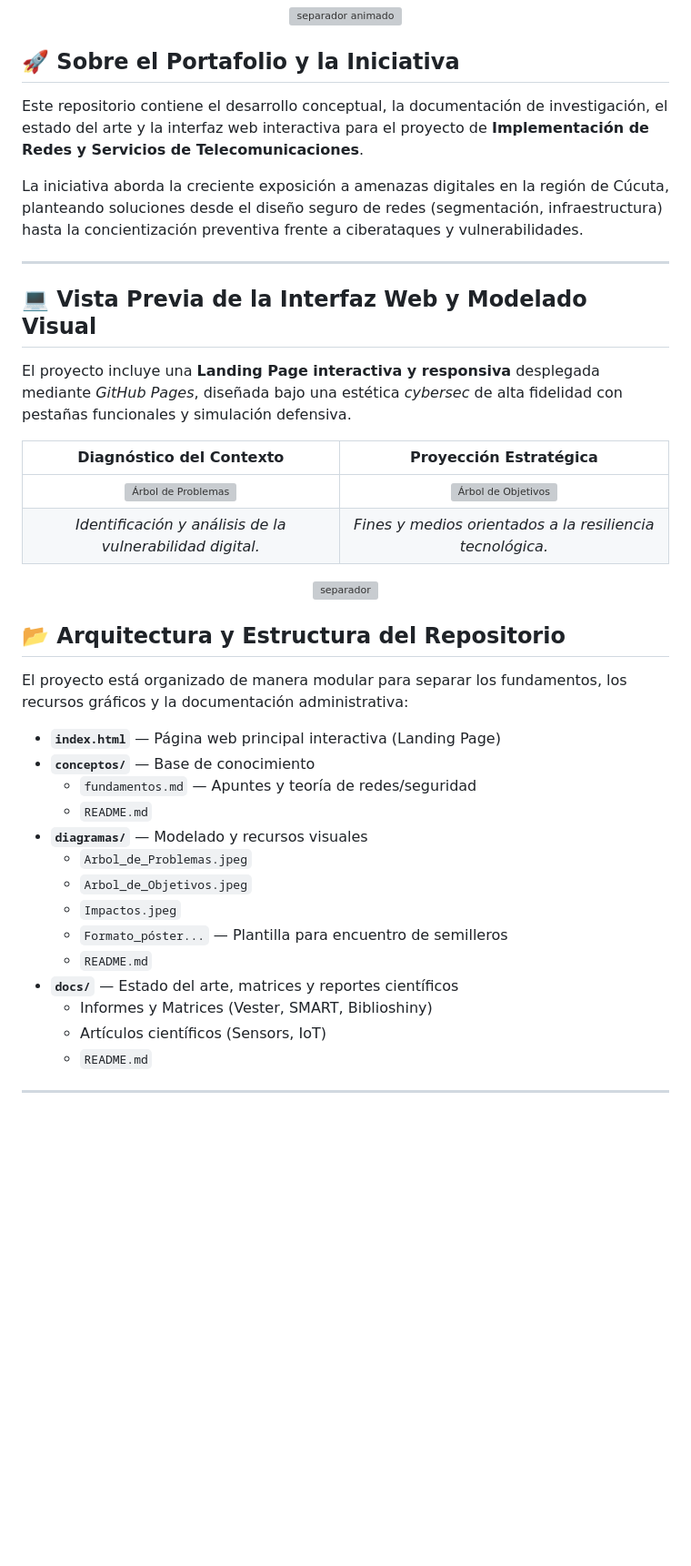
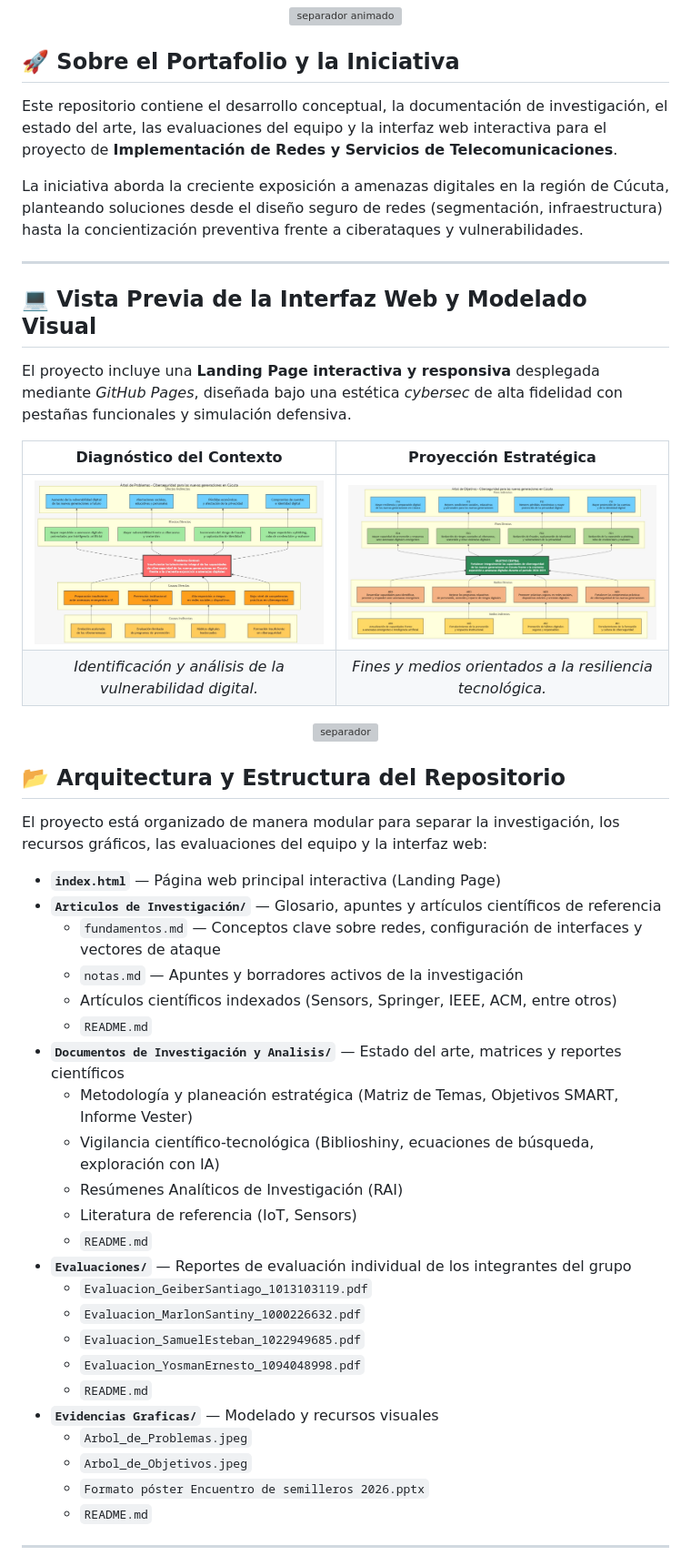
Before and after one commit to SAMUELIBANEZZ/SENA-Project, a Markdown page: README.md, the part around the change. Shown at 91% size. Drawn GitHub-style; blank space fills up the shorter version; grey boxes are pictures that could not be loaded.

Commit message:
Actualizacion de portafolio

```diff
--- a/README.md
+++ b/README.md
@@ -35,7 +35,7 @@
 
 ## 🚀 Sobre el Portafolio y la Iniciativa
 
-Este repositorio contiene el desarrollo conceptual, la documentación de investigación, el estado del arte y la interfaz web interactiva para el proyecto de **Implementación de Redes y Servicios de Telecomunicaciones**.
+Este repositorio contiene el desarrollo conceptual, la documentación de investigación, el estado del arte, las evaluaciones del equipo y la interfaz web interactiva para el proyecto de **Implementación de Redes y Servicios de Telecomunicaciones**.
 
 La iniciativa aborda la creciente exposición a amenazas digitales en la región de Cúcuta, planteando soluciones desde el diseño seguro de redes (segmentación, infraestructura) hasta la concientización preventiva frente a ciberataques y vulnerabilidades.
 
@@ -45,10 +45,10 @@ La iniciativa aborda la creciente exposición a amenazas digitales en la región
 
 El proyecto incluye una **Landing Page interactiva y responsiva** desplegada mediante *GitHub Pages*, diseñada bajo una estética *cybersec* de alta fidelidad con pestañas funcionales y simulación defensiva.
 
-|                   Diagnóstico del Contexto                   |                   Proyección Estratégica                   |
-| :-----------------------------------------------------------: | :----------------------------------------------------------: |
-|   ![Árbol de Problemas](diagramas/Arbol_de_Problemas.jpeg)   |  ![Árbol de Objetivos](diagramas/Arbol_de_Objetivos.jpeg)  |
-| *Identificación y análisis de la vulnerabilidad digital.* | *Fines y medios orientados a la resiliencia tecnológica.* |
+|                        Diagnóstico del Contexto                        |                        Proyección Estratégica                        |
+| :---------------------------------------------------------------------: | :---------------------------------------------------------------------: |
+| ![Árbol de Problemas](<Evidencias%20Graficas/Arbol_de_Problemas.jpeg>) | ![Árbol de Objetivos](<Evidencias%20Graficas/Arbol_de_Objetivos.jpeg>) |
+|      *Identificación y análisis de la vulnerabilidad digital.*      |      *Fines y medios orientados a la resiliencia tecnológica.*      |
 
 <p align="center">
   <img src="https://raw.githubusercontent.com/andreasbm/readme/master/assets/lines/rainbow.png" alt="separador">
@@ -56,21 +56,30 @@ El proyecto incluye una **Landing Page interactiva y responsiva** desplegada med
 
 ## 📂 Arquitectura y Estructura del Repositorio
 
-El proyecto está organizado de manera modular para separar los fundamentos, los recursos gráficos y la documentación administrativa:
+El proyecto está organizado de manera modular para separar la investigación, los recursos gráficos, las evaluaciones del equipo y la interfaz web:
 
 - **`index.html`** — Página web principal interactiva (Landing Page)
-- **`conceptos/`** — Base de conocimiento
-  - `fundamentos.md` — Apuntes y teoría de redes/seguridad
+- **`Articulos de Investigación/`** — Glosario, apuntes y artículos científicos de referencia
+  - `fundamentos.md` — Conceptos clave sobre redes, configuración de interfaces y vectores de ataque
+  - `notas.md` — Apuntes y borradores activos de la investigación
+  - Artículos científicos indexados (Sensors, Springer, IEEE, ACM, entre otros)
   - `README.md`
-- **`diagramas/`** — Modelado y recursos visuales
+- **`Documentos de Investigación y Analisis/`** — Estado del arte, matrices y reportes científicos
+  - Metodología y planeación estratégica (Matriz de Temas, Objetivos SMART, Informe Vester)
+  - Vigilancia científico-tecnológica (Biblioshiny, ecuaciones de búsqueda, exploración con IA)
+  - Resúmenes Analíticos de Investigación (RAI)
+  - Literatura de referencia (IoT, Sensors)
+  - `README.md`
+- **`Evaluaciones/`** — Reportes de evaluación individual de los integrantes del grupo
+  - `Evaluacion_GeiberSantiago_1013103119.pdf`
+  - `Evaluacion_MarlonSantiny_1000226632.pdf`
+  - `Evaluacion_SamuelEsteban_1022949685.pdf`
+  - `Evaluacion_YosmanErnesto_1094048998.pdf`
+  - `README.md`
+- **`Evidencias Graficas/`** — Modelado y recursos visuales
   - `Arbol_de_Problemas.jpeg`
   - `Arbol_de_Objetivos.jpeg`
-  - `Impactos.jpeg`
-  - `Formato_póster...` — Plantilla para encuentro de semilleros
-  - `README.md`
-- **`docs/`** — Estado del arte, matrices y reportes científicos
-  - Informes y Matrices (Vester, SMART, Biblioshiny)
-  - Artículos científicos (Sensors, IoT)
+  - `Formato póster Encuentro de semilleros 2026.pptx`
   - `README.md`
 
 ---
```
